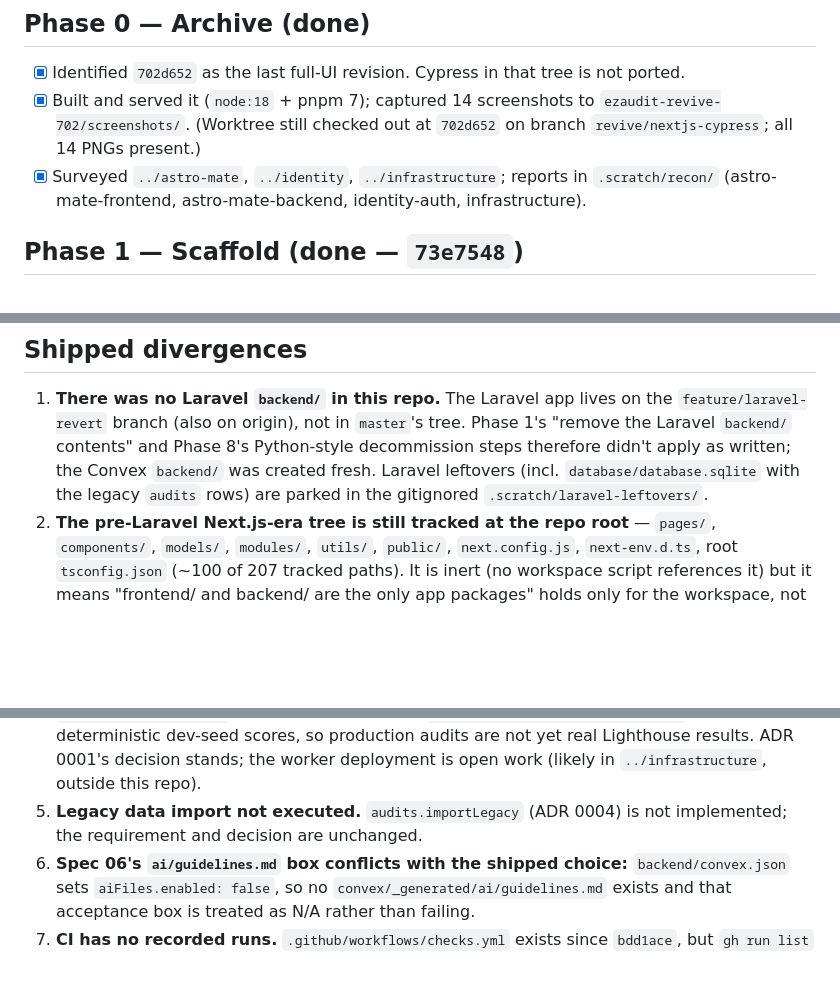
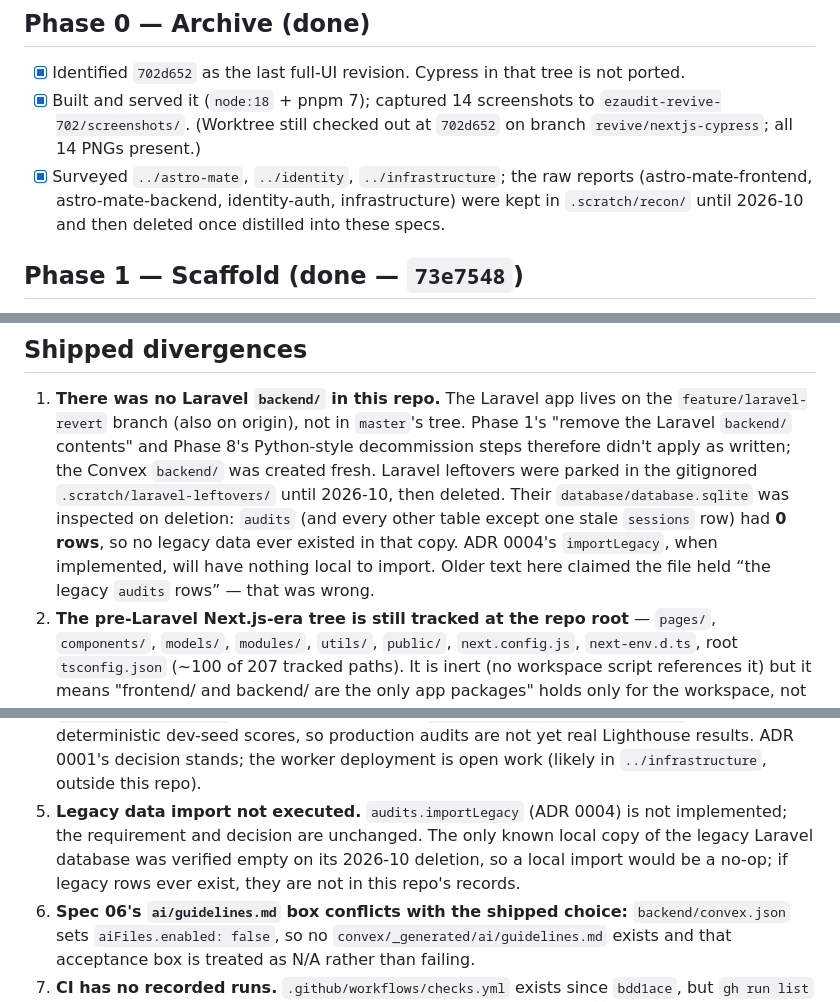
Before and after one commit to sdee3/ezaudit, a Markdown page: docs/specs/08-migration-plan.md, 3 parts joined by grey strips. Drawn GitHub-style; blank space fills up the shorter version.

Commit message:
docs: correct legacy-data claim; note .scratch cleanup
The parked database.sqlite was inspected before .scratch/ deletion: audits,
users, jobs and all other tables had 0 rows (one stale sessions row), so no
legacy audit data ever existed in that copy. ImportLegacy will be a local
no-op. Dropped the .scratch/recon pointer now that the reports are gone.

```diff
--- a/docs/specs/08-migration-plan.md
+++ b/docs/specs/08-migration-plan.md
@@ -31,9 +31,9 @@ it is `../astro-mate`, `../identity`, and `../infrastructure`.
 - [x] Built and served it (`node:18` + pnpm 7); captured 14 screenshots to
       `ezaudit-revive-702/screenshots/`. (Worktree still checked out at `702d652` on
       branch `revive/nextjs-cypress`; all 14 PNGs present.)
-- [x] Surveyed `../astro-mate`, `../identity`, `../infrastructure`; reports in
-      `.scratch/recon/` (astro-mate-frontend, astro-mate-backend, identity-auth,
-      infrastructure).
+- [x] Surveyed `../astro-mate`, `../identity`, `../infrastructure`; the raw reports
+      (astro-mate-frontend, astro-mate-backend, identity-auth, infrastructure) were kept
+      in `.scratch/recon/` until 2026-10 and then deleted once distilled into these specs.
 
 ## Phase 1 — Scaffold (done — `73e7548`)
 
@@ -194,8 +194,12 @@ production.)
    `feature/laravel-revert` branch (also on origin), not in `master`'s tree. Phase 1's
    "remove the Laravel `backend/` contents" and Phase 8's Python-style decommission
    steps therefore didn't apply as written; the Convex `backend/` was created fresh.
-   Laravel leftovers (incl. `database/database.sqlite` with the legacy `audits` rows)
-   are parked in the gitignored `.scratch/laravel-leftovers/`.
+   Laravel leftovers were parked in the gitignored `.scratch/laravel-leftovers/` until
+   2026-10, then deleted. Their `database/database.sqlite` was inspected on deletion:
+   `audits` (and every other table except one stale `sessions` row) had **0 rows**, so no
+   legacy data ever existed in that copy. ADR 0004's `importLegacy`, when implemented,
+   will have nothing local to import.
+   Older text here claimed the file held “the legacy `audits` rows” — that was wrong.
 2. **The pre-Laravel Next.js-era tree is still tracked at the repo root** — `pages/`,
    `components/`, `models/`, `modules/`, `utils/`, `public/`, `next.config.js`,
    `next-env.d.ts`, root `tsconfig.json` (~100 of 207 tracked paths). It is inert (no
@@ -212,7 +216,10 @@ production.)
    the worker deployment is open work (likely in `../infrastructure`, outside this
    repo).
 5. **Legacy data import not executed.** `audits.importLegacy` (ADR 0004) is not
-   implemented; the requirement and decision are unchanged.
+   implemented; the requirement and decision are unchanged. The only known local copy
+   of the legacy Laravel database was verified empty on its 2026-10 deletion, so a
+   local import would be a no-op; if legacy rows ever exist, they are not in this
+   repo's records.
 6. **Spec 06's `ai/guidelines.md` box conflicts with the shipped choice:**
    `backend/convex.json` sets `aiFiles.enabled: false`, so no
    `convex/_generated/ai/guidelines.md` exists and that acceptance box is treated as
```
Also changed, not shown: docs/specs/README.md (+4 -7 lines).
